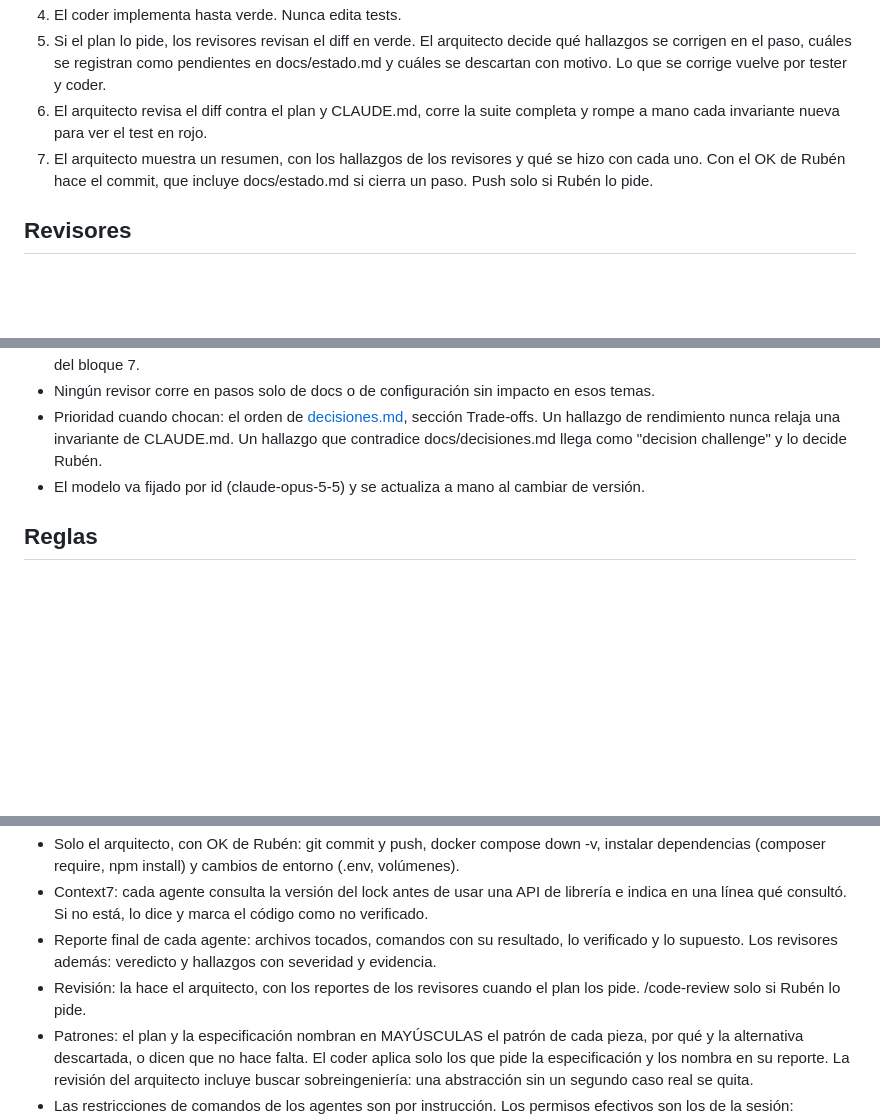
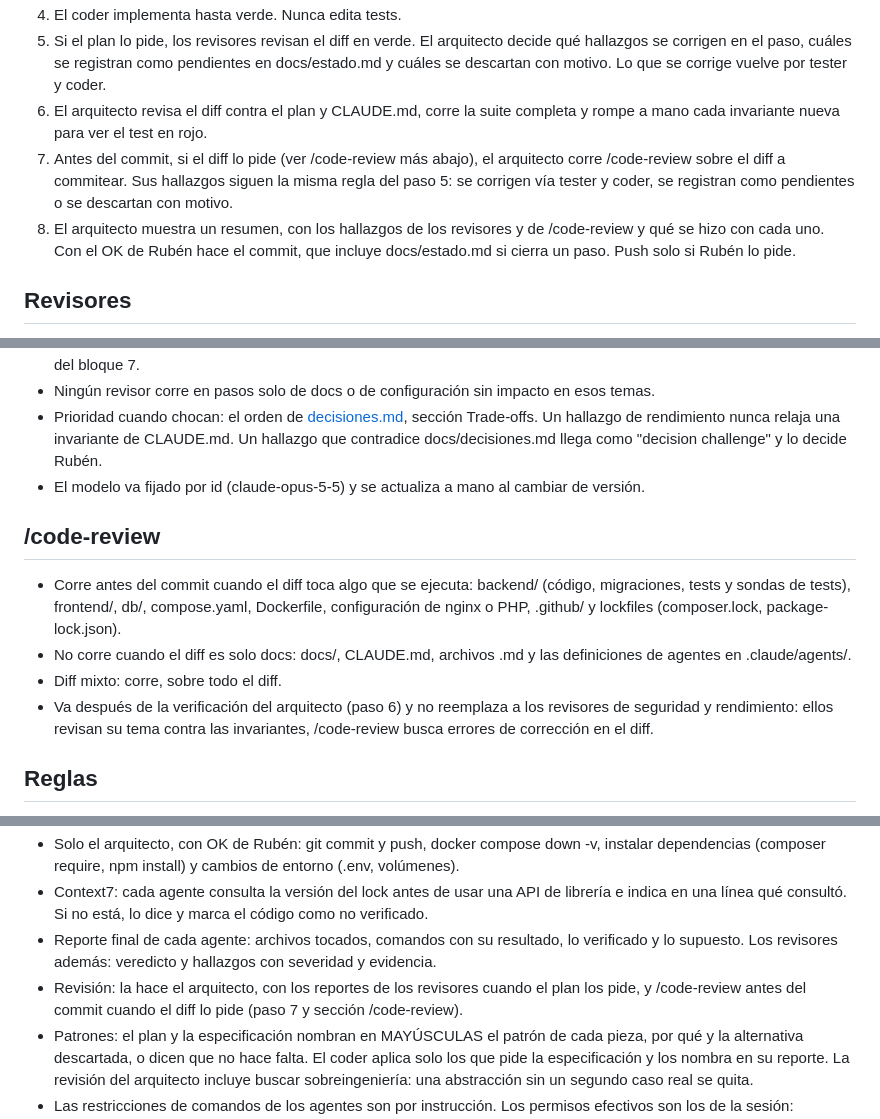
Before and after one commit to rubenerangel/pyme-contable, a Markdown page: docs/workflow.md, 3 parts joined by grey strips. Drawn GitHub-style; blank space fills up the shorter version.

Commit message:
docs(docs): definir cuándo corre /code-review antes del commit
Co-Authored-By: Claude Opus 5.5 <noreply@anthropic.com>

```diff
--- a/docs/workflow.md
+++ b/docs/workflow.md
@@ -18,7 +18,8 @@ Tres roles de construcción y dos revisores en Claude Code. Rubén aprueba plane
 4. El coder implementa hasta verde. Nunca edita tests.
 5. Si el plan lo pide, los revisores revisan el diff en verde. El arquitecto decide qué hallazgos se corrigen en el paso, cuáles se registran como pendientes en docs/estado.md y cuáles se descartan con motivo. Lo que se corrige vuelve por tester y coder.
 6. El arquitecto revisa el diff contra el plan y CLAUDE.md, corre la suite completa y rompe a mano cada invariante nueva para ver el test en rojo.
-7. El arquitecto muestra un resumen, con los hallazgos de los revisores y qué se hizo con cada uno. Con el OK de Rubén hace el commit, que incluye docs/estado.md si cierra un paso. Push solo si Rubén lo pide.
+7. Antes del commit, si el diff lo pide (ver /code-review más abajo), el arquitecto corre /code-review sobre el diff a commitear. Sus hallazgos siguen la misma regla del paso 5: se corrigen vía tester y coder, se registran como pendientes o se descartan con motivo.
+8. El arquitecto muestra un resumen, con los hallazgos de los revisores y de /code-review y qué se hizo con cada uno. Con el OK de Rubén hace el commit, que incluye docs/estado.md si cierra un paso. Push solo si Rubén lo pide.
 
 ## Revisores
 
@@ -28,6 +29,13 @@ Tres roles de construcción y dos revisores en Claude Code. Rubén aprueba plane
 - Prioridad cuando chocan: el orden de [decisiones.md](decisiones.md), sección Trade-offs. Un hallazgo de rendimiento nunca relaja una invariante de CLAUDE.md. Un hallazgo que contradice docs/decisiones.md llega como "decision challenge" y lo decide Rubén.
 - El modelo va fijado por id (claude-opus-5-5) y se actualiza a mano al cambiar de versión.
 
+## /code-review
+
+- Corre antes del commit cuando el diff toca algo que se ejecuta: backend/ (código, migraciones, tests y sondas de tests), frontend/, db/, compose.yaml, Dockerfile, configuración de nginx o PHP, .github/ y lockfiles (composer.lock, package-lock.json).
+- No corre cuando el diff es solo docs: docs/, CLAUDE.md, archivos .md y las definiciones de agentes en .claude/agents/.
+- Diff mixto: corre, sobre todo el diff.
+- Va después de la verificación del arquitecto (paso 6) y no reemplaza a los revisores de seguridad y rendimiento: ellos revisan su tema contra las invariantes, /code-review busca errores de corrección en el diff.
+
 ## Reglas
 
 - Mismo árbol de trabajo, un agente a la vez. Compose monta ./backend y ./db, así que un worktree aparte necesitaría su propio stack.
@@ -36,6 +44,6 @@ Tres roles de construcción y dos revisores en Claude Code. Rubén aprueba plane
 - Solo el arquitecto, con OK de Rubén: git commit y push, docker compose down -v, instalar dependencias (composer require, npm install) y cambios de entorno (.env, volúmenes).
 - Context7: cada agente consulta la versión del lock antes de usar una API de librería e indica en una línea qué consultó. Si no está, lo dice y marca el código como no verificado.
 - Reporte final de cada agente: archivos tocados, comandos con su resultado, lo verificado y lo supuesto. Los revisores además: veredicto y hallazgos con severidad y evidencia.
-- Revisión: la hace el arquitecto, con los reportes de los revisores cuando el plan los pide. /code-review solo si Rubén lo pide.
+- Revisión: la hace el arquitecto, con los reportes de los revisores cuando el plan los pide, y /code-review antes del commit cuando el diff lo pide (paso 7 y sección /code-review).
 - Patrones: el plan y la especificación nombran en MAYÚSCULAS el patrón de cada pieza, por qué y la alternativa descartada, o dicen que no hace falta. El coder aplica solo los que pide la especificación y los nombra en su reporte. La revisión del arquitecto incluye buscar sobreingeniería: una abstracción sin un segundo caso real se quita.
 - Las restricciones de comandos de los agentes son por instrucción. Los permisos efectivos son los de la sesión: disallowedTools quita Edit y Write a los revisores, pero Bash sigue disponible.
```
